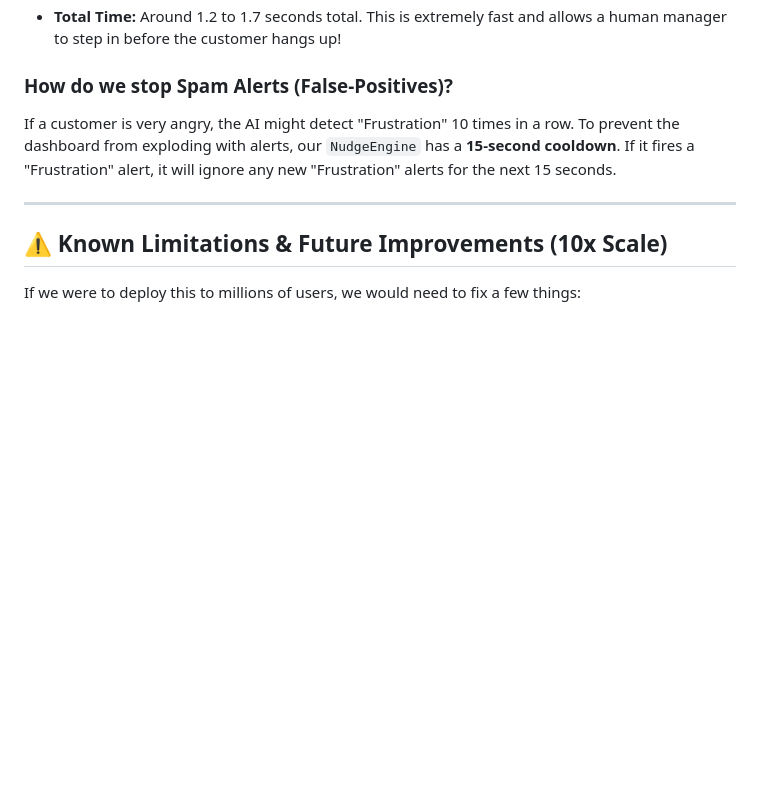
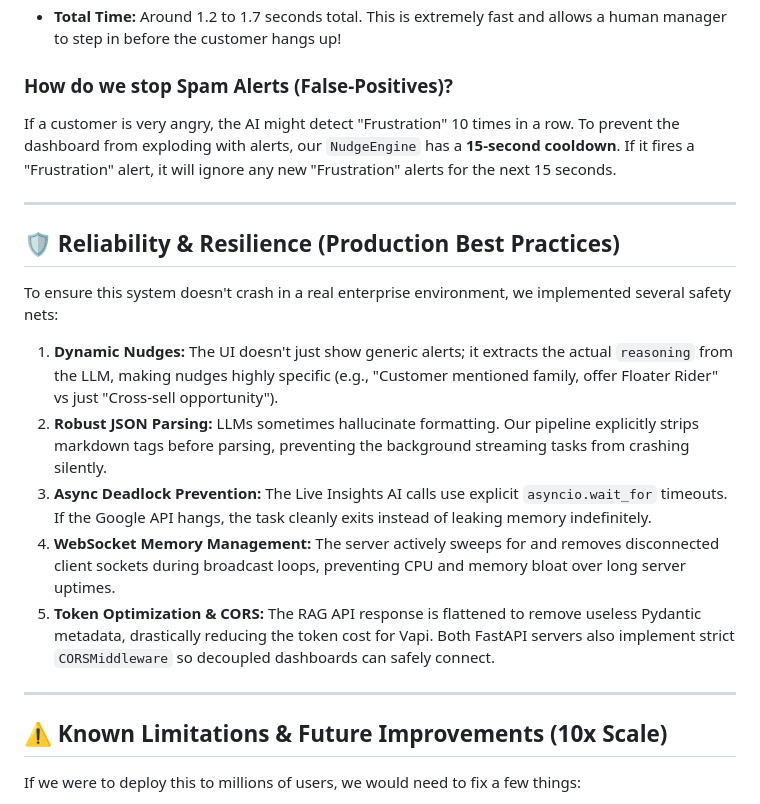
Before and after one commit to Niteshkrjhag/AI-Voice-RAG, a Markdown page: README.md, the part around the change. Rendered like a GitHub page; blank space fills up the shorter version.

Commit message:
docs: add reliability and resilience features to README

```diff
--- a/README.md
+++ b/README.md
@@ -125,6 +125,17 @@ If a customer is very angry, the AI might detect "Frustration" 10 times in a row
 
 ---
 
+## 🛡️ Reliability & Resilience (Production Best Practices)
+
+To ensure this system doesn't crash in a real enterprise environment, we implemented several safety nets:
+1. **Dynamic Nudges:** The UI doesn't just show generic alerts; it extracts the actual `reasoning` from the LLM, making nudges highly specific (e.g., "Customer mentioned family, offer Floater Rider" vs just "Cross-sell opportunity").
+2. **Robust JSON Parsing:** LLMs sometimes hallucinate formatting. Our pipeline explicitly strips markdown tags before parsing, preventing the background streaming tasks from crashing silently.
+3. **Async Deadlock Prevention:** The Live Insights AI calls use explicit `asyncio.wait_for` timeouts. If the Google API hangs, the task cleanly exits instead of leaking memory indefinitely.
+4. **WebSocket Memory Management:** The server actively sweeps for and removes disconnected client sockets during broadcast loops, preventing CPU and memory bloat over long server uptimes.
+5. **Token Optimization & CORS:** The RAG API response is flattened to remove useless Pydantic metadata, drastically reducing the token cost for Vapi. Both FastAPI servers also implement strict `CORSMiddleware` so decoupled dashboards can safely connect.
+
+---
+
 ## ⚠️ Known Limitations & Future Improvements (10x Scale)
 
 If we were to deploy this to millions of users, we would need to fix a few things:
```
